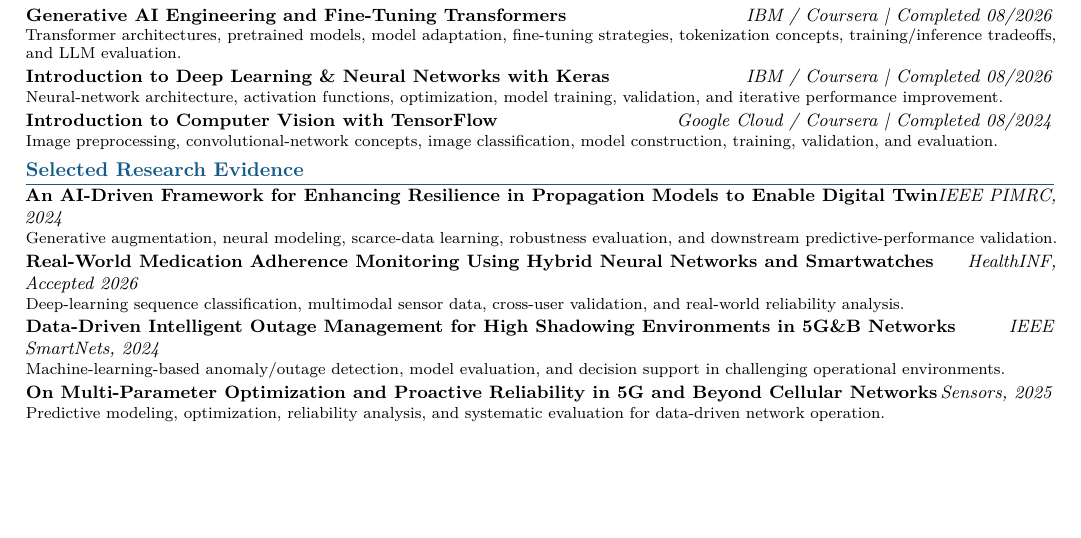
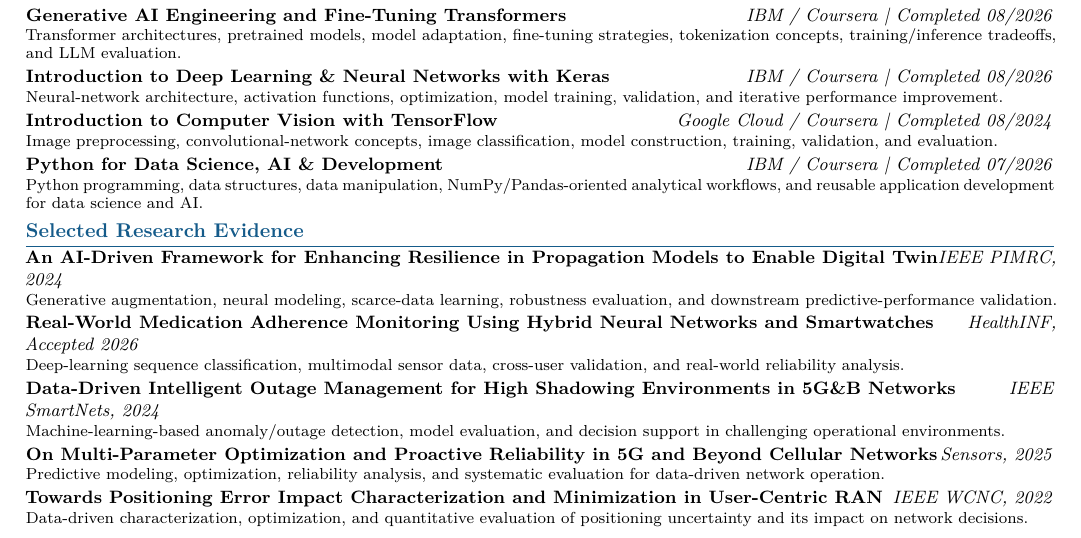
Before and after one commit to WaseemRaza844/portfolio, a LaTeX CV (resume/tailored/cybercoders-senior-ml-engineer/Waseem_Raza_CYBERCODERS_SENIOR_ML_ENGINEER.tex): part of page 3 of 3, cut so that both start at the same text, the shorter picture padded with empty space. Compiled offline with pdfLaTeX.

Commit message:
Strengthen Senior ML third-page content

```diff
--- a/resume/tailored/cybercoders-senior-ml-engineer/Waseem_Raza_CYBERCODERS_SENIOR_ML_ENGINEER.tex
+++ b/resume/tailored/cybercoders-senior-ml-engineer/Waseem_Raza_CYBERCODERS_SENIOR_ML_ENGINEER.tex
@@ -140,11 +140,13 @@ Implemented image-classification, object-detection, and vehicle-counting workflo
 \cert{\href{https://www.coursera.org/account/accomplishments/verify/SG4GDJ4CLPVL}{Generative AI Engineering and Fine-Tuning Transformers}}{IBM / Coursera | Completed 08/2026}{Transformer architectures, pretrained models, model adaptation, fine-tuning strategies, tokenization concepts, training/inference tradeoffs, and LLM evaluation.}
 \cert{\href{https://www.coursera.org/account/accomplishments/verify/Y6NP4GWLS4DZ}{Introduction to Deep Learning \& Neural Networks with Keras}}{IBM / Coursera | Completed 08/2026}{Neural-network architecture, activation functions, optimization, model training, validation, and iterative performance improvement.}
 \cert{\href{https://www.coursera.org/account/accomplishments/verify/R6248BNQAC0D}{Introduction to Computer Vision with TensorFlow}}{Google Cloud / Coursera | Completed 08/2024}{Image preprocessing, convolutional-network concepts, image classification, model construction, training, validation, and evaluation.}
+\cert{\href{https://www.coursera.org/account/accomplishments/verify/WRA89JEJU8EE}{Python for Data Science, AI \& Development}}{IBM / Coursera | Completed 07/2026}{Python programming, data structures, data manipulation, NumPy/Pandas-oriented analytical workflows, and reusable application development for data science and AI.}
 
 \section{Selected Research Evidence}
 \pub{\href{https://doi.org/10.1109/PIMRC59610.2024.10817403}{An AI-Driven Framework for Enhancing Resilience in Propagation Models to Enable Digital Twin}}{IEEE PIMRC, 2024}{Generative augmentation, neural modeling, scarce-data learning, robustness evaluation, and downstream predictive-performance validation.}
 \pub{Real-World Medication Adherence Monitoring Using Hybrid Neural Networks and Smartwatches}{HealthINF, Accepted 2026}{Deep-learning sequence classification, multimodal sensor data, cross-user validation, and real-world reliability analysis.}
 \pub{Data-Driven Intelligent Outage Management for High Shadowing Environments in 5G\&B Networks}{IEEE SmartNets, 2024}{Machine-learning-based anomaly/outage detection, model evaluation, and decision support in challenging operational environments.}
 \pub{\href{https://doi.org/10.3390/s25247651}{On Multi-Parameter Optimization and Proactive Reliability in 5G and Beyond Cellular Networks}}{Sensors, 2025}{Predictive modeling, optimization, reliability analysis, and systematic evaluation for data-driven network operation.}
+\pub{Towards Positioning Error Impact Characterization and Minimization in User-Centric RAN}{IEEE WCNC, 2022}{Data-driven characterization, optimization, and quantitative evaluation of positioning uncertainty and its impact on network decisions.}
 
 \end{document}
```
